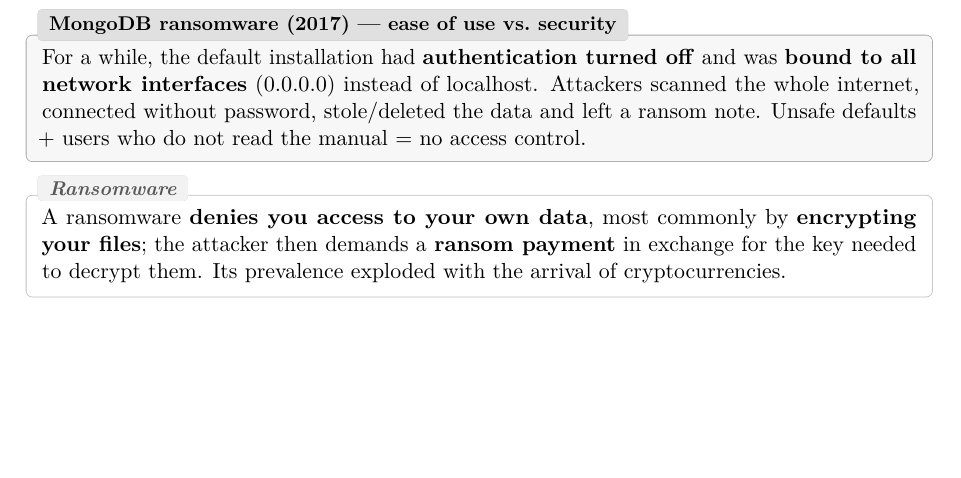
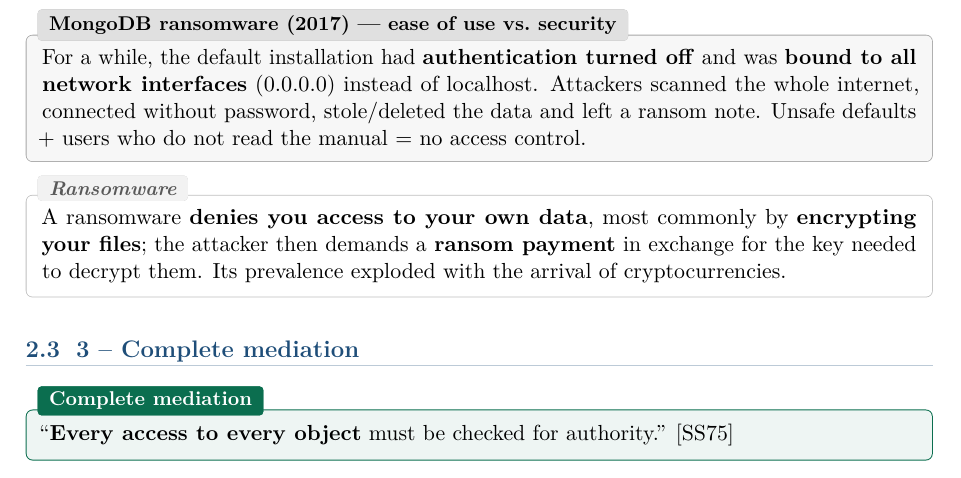
Before and after one commit to AlphaXT38G/notes_ba5, a LaTeX book (compsec/course.tex): part of page 8 of 8, cut so that both start at the same text, the shorter picture padded with empty space. Compiled offline with pdfLaTeX.

Commit message:
feat(compsec): add Complete Mediation definition
- Definition of Complete Mediation

```diff
--- a/compsec/course.tex
+++ b/compsec/course.tex
@@ -255,4 +255,10 @@
 cryptocurrencies.
 \end{rembox}
 
+\section{3 -- Complete mediation}
+
+\begin{defnbox}[title=Complete mediation]
+``\textbf{Every access to every object} must be checked for authority.'' [SS75]
+\end{defnbox}
+
 \end{document}
```
